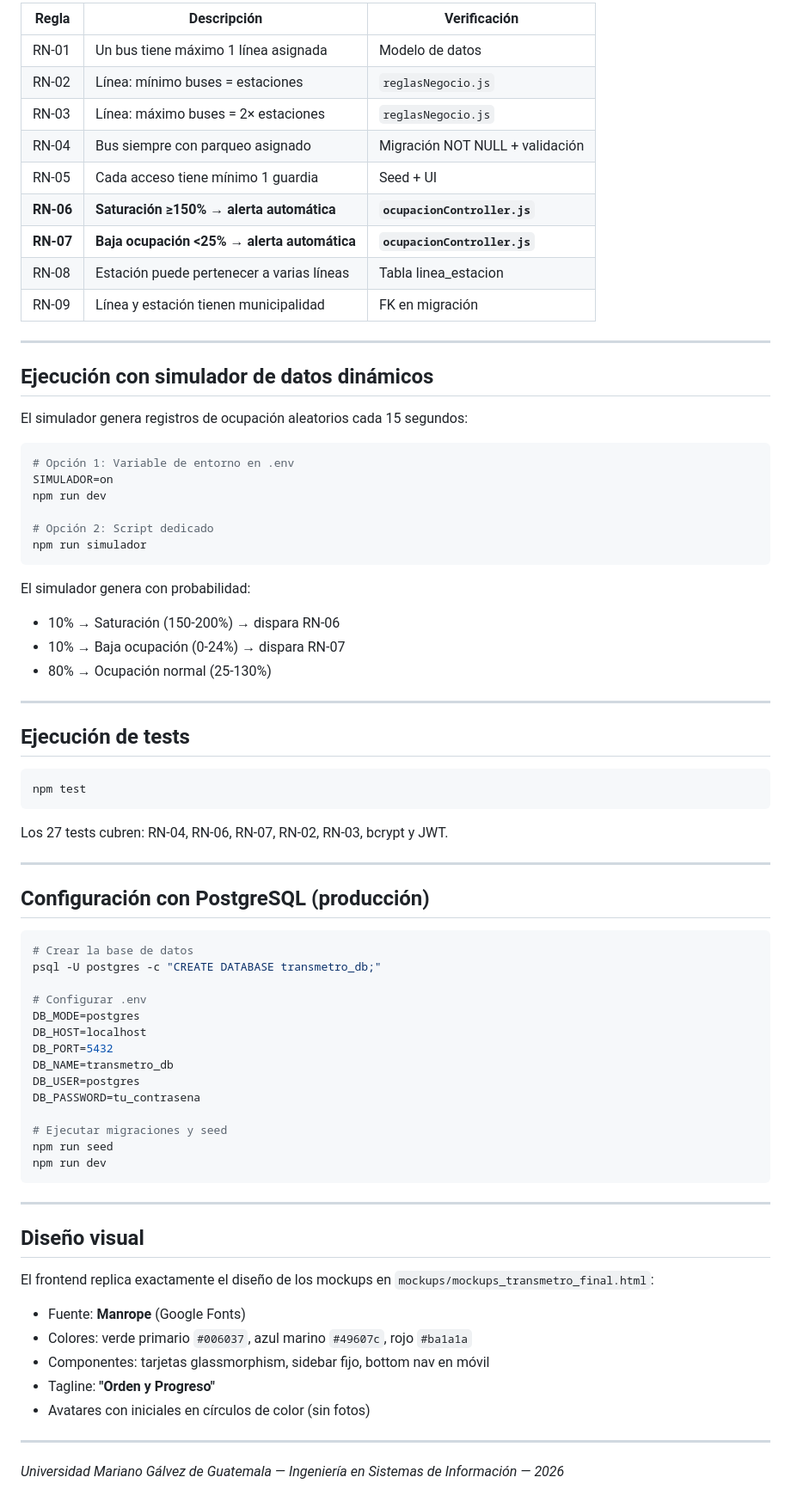
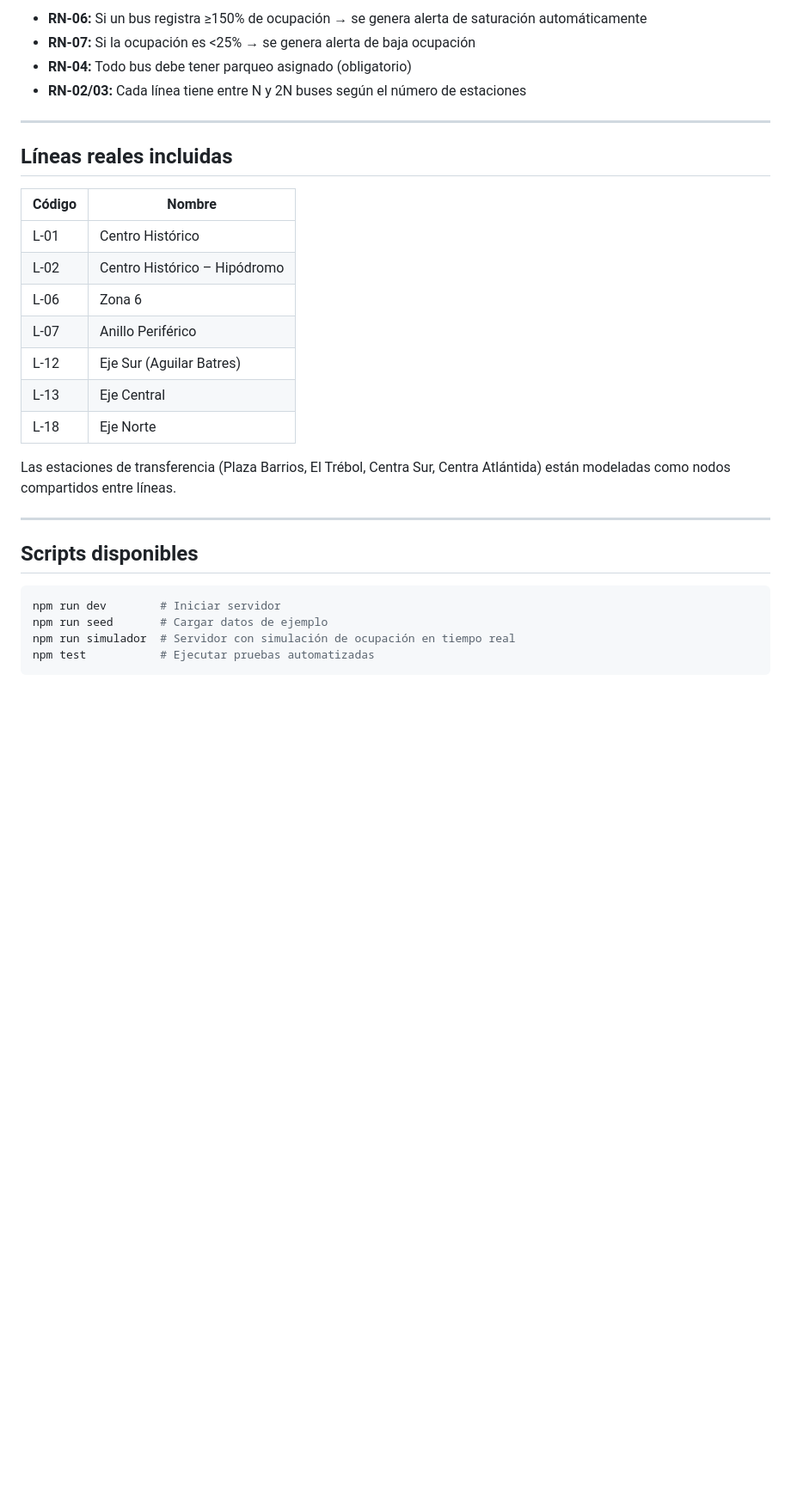
Before and after one commit to xTheFun/transmetro-control, a Markdown page: README.md, the part around one of its changes. Shown at 86% size. Drawn GitHub-style; blank space fills up the shorter version.

````diff
--- a/README.md
+++ b/README.md
@@ -147,78 +81,32 @@ transmetro-app/
 
-| Regla | Descripción | Verificación |
-|---|---|---|
-| RN-01 | Un bus tiene máximo 1 línea asignada | Modelo de datos |
-| RN-02 | Línea: mínimo buses = estaciones | `reglasNegocio.js` |
-| RN-03 | Línea: máximo buses = 2× estaciones | `reglasNegocio.js` |
-| RN-04 | Bus siempre con parqueo asignado | Migración NOT NULL + validación |
-| RN-05 | Cada acceso tiene mínimo 1 guardia | Seed + UI |
-| **RN-06** | **Saturación ≥150% → alerta automática** | **`ocupacionController.js`** |
-| **RN-07** | **Baja ocupación <25% → alerta automática** | **`ocupacionController.js`** |
-| RN-08 | Estación puede pertenecer a varias líneas | Tabla linea_estacion |
-| RN-09 | Línea y estación tienen municipalidad | FK en migración |
+- **RN-06:** Si un bus registra ≥150% de ocupación → se genera alerta de saturación automáticamente
+- **RN-07:** Si la ocupación es <25% → se genera alerta de baja ocupación
+- **RN-04:** Todo bus debe tener parqueo asignado (obligatorio)
+- **RN-02/03:** Cada línea tiene entre N y 2N buses según el número de estaciones
 
 ---
 
-## Ejecución con simulador de datos dinámicos
+## Líneas reales incluidas
 
-El simulador genera registros de ocupación aleatorios cada 15 segundos:
+| Código | Nombre |
+|---|---|
+| L-01 | Centro Histórico |
+| L-02 | Centro Histórico – Hipódromo |
+| L-06 | Zona 6 |
+| L-07 | Anillo Periférico |
+| L-12 | Eje Sur (Aguilar Batres) |
+| L-13 | Eje Central |
+| L-18 | Eje Norte |
 
-```bash
-# Opción 1: Variable de entorno en .env
-SIMULADOR=on
-npm run dev
-
-# Opción 2: Script dedicado
-npm run simulador
-```
-
-El simulador genera con probabilidad:
-- 10% → Saturación (150-200%) → dispara RN-06
-- 10% → Baja ocupación (0-24%) → dispara RN-07
-- 80% → Ocupación normal (25-130%)
+Las estaciones de transferencia (Plaza Barrios, El Trébol, Centra Sur, Centra Atlántida) están modeladas como nodos compartidos entre líneas.
 
 ---
 
-## Ejecución de tests
+## Scripts disponibles
 
 ```bash
-npm test
+npm run dev        # Iniciar servidor
+npm run seed       # Cargar datos de ejemplo
+npm run simulador  # Servidor con simulación de ocupación en tiempo real
+npm test           # Ejecutar pruebas automatizadas
 ```
-
-Los 27 tests cubren: RN-04, RN-06, RN-07, RN-02, RN-03, bcrypt y JWT.
-
----
-
-## Configuración con PostgreSQL (producción)
-
-```bash
-# Crear la base de datos
-psql -U postgres -c "CREATE DATABASE transmetro_db;"
-
-# Configurar .env
-DB_MODE=postgres
-DB_HOST=localhost
-DB_PORT=5432
-DB_NAME=transmetro_db
-DB_USER=postgres
-DB_PASSWORD=tu_contrasena
-
-# Ejecutar migraciones y seed
-npm run seed
-npm run dev
-```
-
----
-
-## Diseño visual
-
-El frontend replica exactamente el diseño de los mockups en `mockups/mockups_transmetro_final.html`:
-- Fuente: **Manrope** (Google Fonts)
-- Colores: verde primario `#006037`, azul marino `#49607c`, rojo `#ba1a1a`
-- Componentes: tarjetas glassmorphism, sidebar fijo, bottom nav en móvil
-- Tagline: **"Orden y Progreso"**
-- Avatares con iniciales en círculos de color (sin fotos)
-
----
-
-*Universidad Mariano Gálvez de Guatemala — Ingeniería en Sistemas de Información — 2026*
````
Also changed, not shown: other parts of README.md (+55 -121 lines), QA_REPORT.md (deleted, +0 -219 lines), SECURITY_ASSESSMENT.md (deleted, +0 -210 lines).
